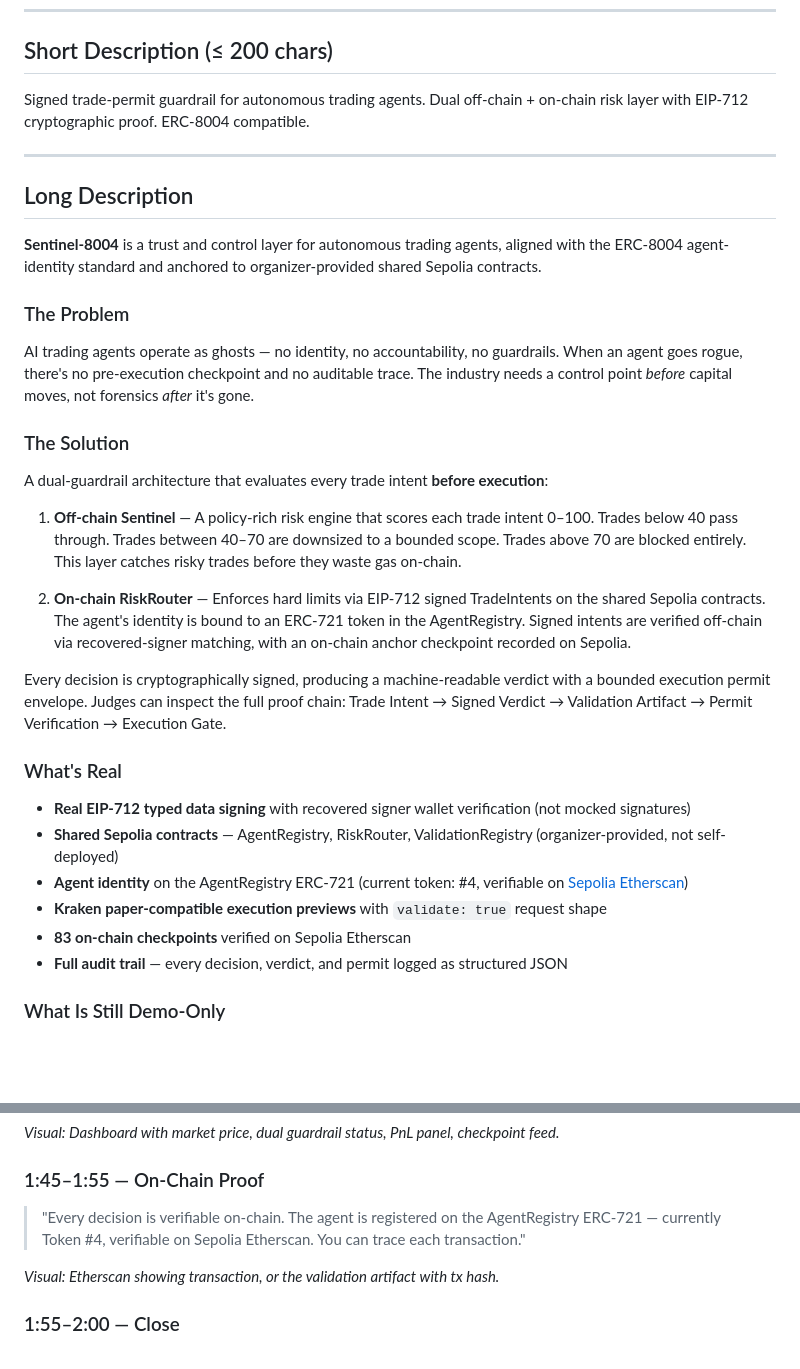
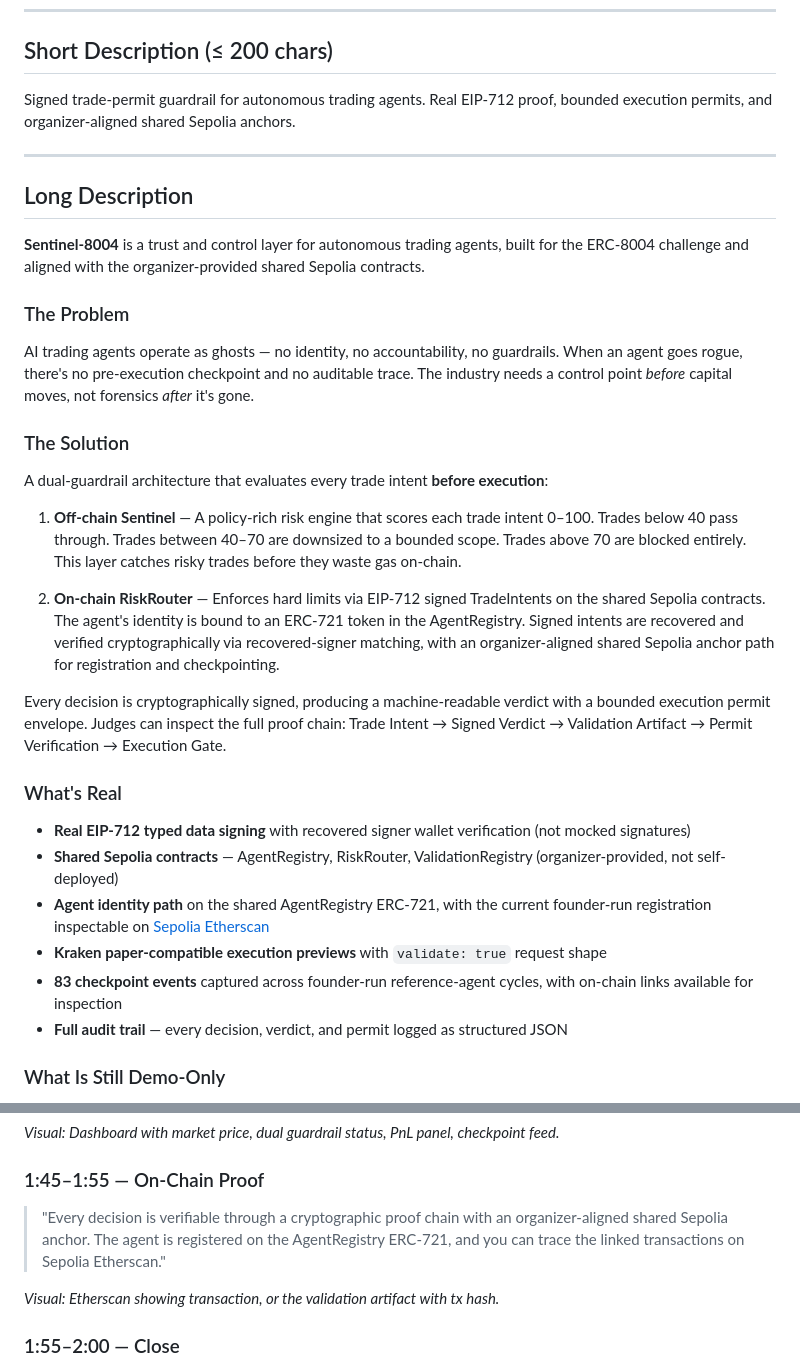
Before and after one commit to Vetassikc/Vartovii-Sentinel-8004, a Markdown page: docs/SUBMISSION_COPY_V2.md, 2 parts joined by grey strips. Rendered like a GitHub page; blank space fills up the shorter version.

Commit message:
docs: refine submission copy wording

```diff
--- a/docs/SUBMISSION_COPY_V2.md
+++ b/docs/SUBMISSION_COPY_V2.md
@@ -6,13 +6,13 @@
 
 ## Short Description (≤ 200 chars)
 
-Signed trade-permit guardrail for autonomous trading agents. Dual off-chain + on-chain risk layer with EIP-712 cryptographic proof. ERC-8004 compatible.
+Signed trade-permit guardrail for autonomous trading agents. Real EIP-712 proof, bounded execution permits, and organizer-aligned shared Sepolia anchors.
 
 ---
 
 ## Long Description
 
-**Sentinel-8004** is a trust and control layer for autonomous trading agents, aligned with the ERC-8004 agent-identity standard and anchored to organizer-provided shared Sepolia contracts.
+**Sentinel-8004** is a trust and control layer for autonomous trading agents, built for the ERC-8004 challenge and aligned with the organizer-provided shared Sepolia contracts.
 
 ### The Problem
 
@@ -24,7 +24,7 @@ A dual-guardrail architecture that evaluates every trade intent **before executi
 
 1. **Off-chain Sentinel** — A policy-rich risk engine that scores each trade intent 0–100. Trades below 40 pass through. Trades between 40–70 are downsized to a bounded scope. Trades above 70 are blocked entirely. This layer catches risky trades before they waste gas on-chain.
 
-2. **On-chain RiskRouter** — Enforces hard limits via EIP-712 signed TradeIntents on the shared Sepolia contracts. The agent's identity is bound to an ERC-721 token in the AgentRegistry. Signed intents are verified off-chain via recovered-signer matching, with an on-chain anchor checkpoint recorded on Sepolia.
+2. **On-chain RiskRouter** — Enforces hard limits via EIP-712 signed TradeIntents on the shared Sepolia contracts. The agent's identity is bound to an ERC-721 token in the AgentRegistry. Signed intents are recovered and verified cryptographically via recovered-signer matching, with an organizer-aligned shared Sepolia anchor path for registration and checkpointing.
 
 Every decision is cryptographically signed, producing a machine-readable verdict with a bounded execution permit envelope. Judges can inspect the full proof chain: Trade Intent → Signed Verdict → Validation Artifact → Permit Verification → Execution Gate.
 
@@ -32,9 +32,9 @@ Every decision is cryptographically signed, producing a machine-readable verdict
 
 - **Real EIP-712 typed data signing** with recovered signer wallet verification (not mocked signatures)
 - **Shared Sepolia contracts** — AgentRegistry, RiskRouter, ValidationRegistry (organizer-provided, not self-deployed)
-- **Agent identity** on the AgentRegistry ERC-721 (current token: #4, verifiable on [Sepolia Etherscan](https://sepolia.etherscan.io))
+- **Agent identity path** on the shared AgentRegistry ERC-721, with the current founder-run registration inspectable on [Sepolia Etherscan](https://sepolia.etherscan.io)
 - **Kraken paper-compatible execution previews** with `validate: true` request shape
-- **83 on-chain checkpoints** verified on Sepolia Etherscan
+- **83 checkpoint events** captured across founder-run reference-agent cycles, with on-chain links available for inspection
 - **Full audit trail** — every decision, verdict, and permit logged as structured JSON
 
 ### What Is Still Demo-Only
@@ -148,7 +148,7 @@ The reference agent is not the primary product. It is a founder-run execution su
 
 ### 1:45–1:55 — On-Chain Proof
 
-> "Every decision is verifiable on-chain. The agent is registered on the AgentRegistry ERC-721 — currently Token #4, verifiable on Sepolia Etherscan. You can trace each transaction."
+> "Every decision is verifiable through a cryptographic proof chain with an organizer-aligned shared Sepolia anchor. The agent is registered on the AgentRegistry ERC-721, and you can trace the linked transactions on Sepolia Etherscan."
 
 *Visual: Etherscan showing transaction, or the validation artifact with tx hash.*
 
```
